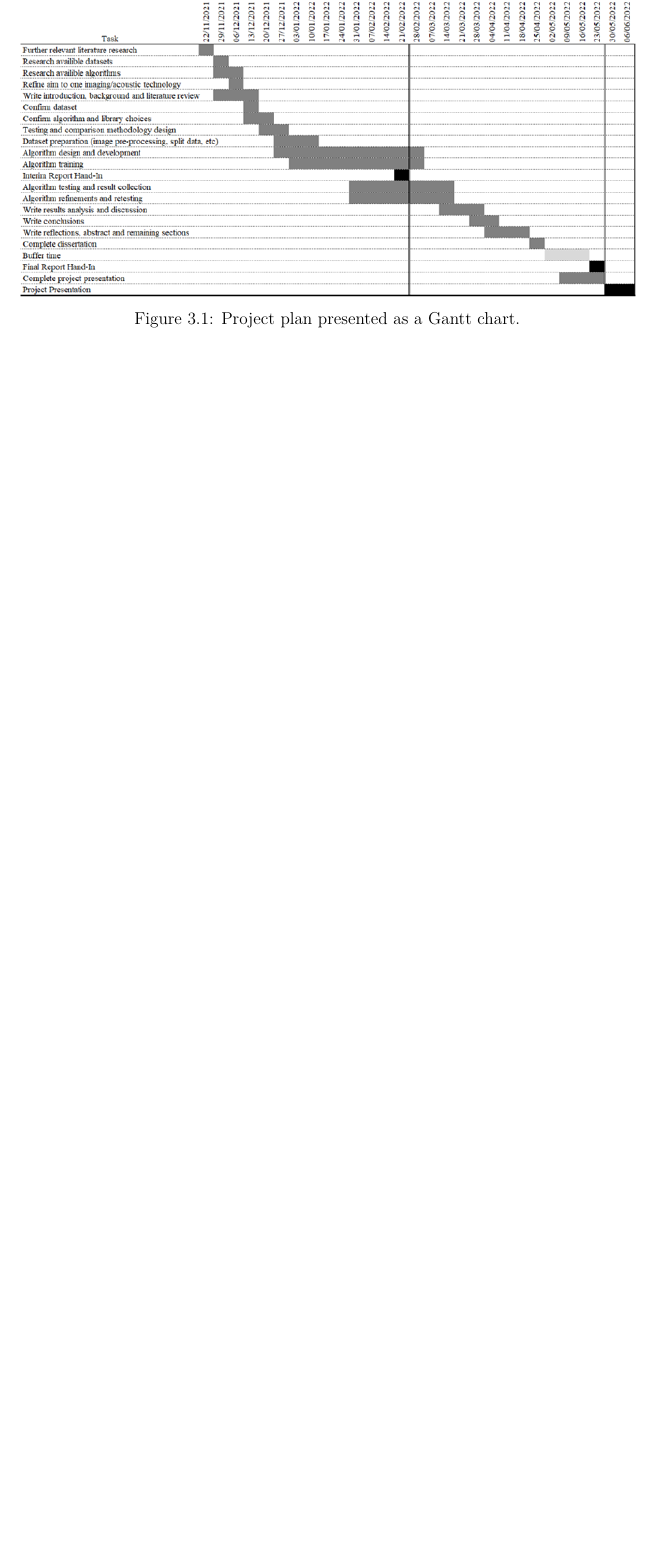
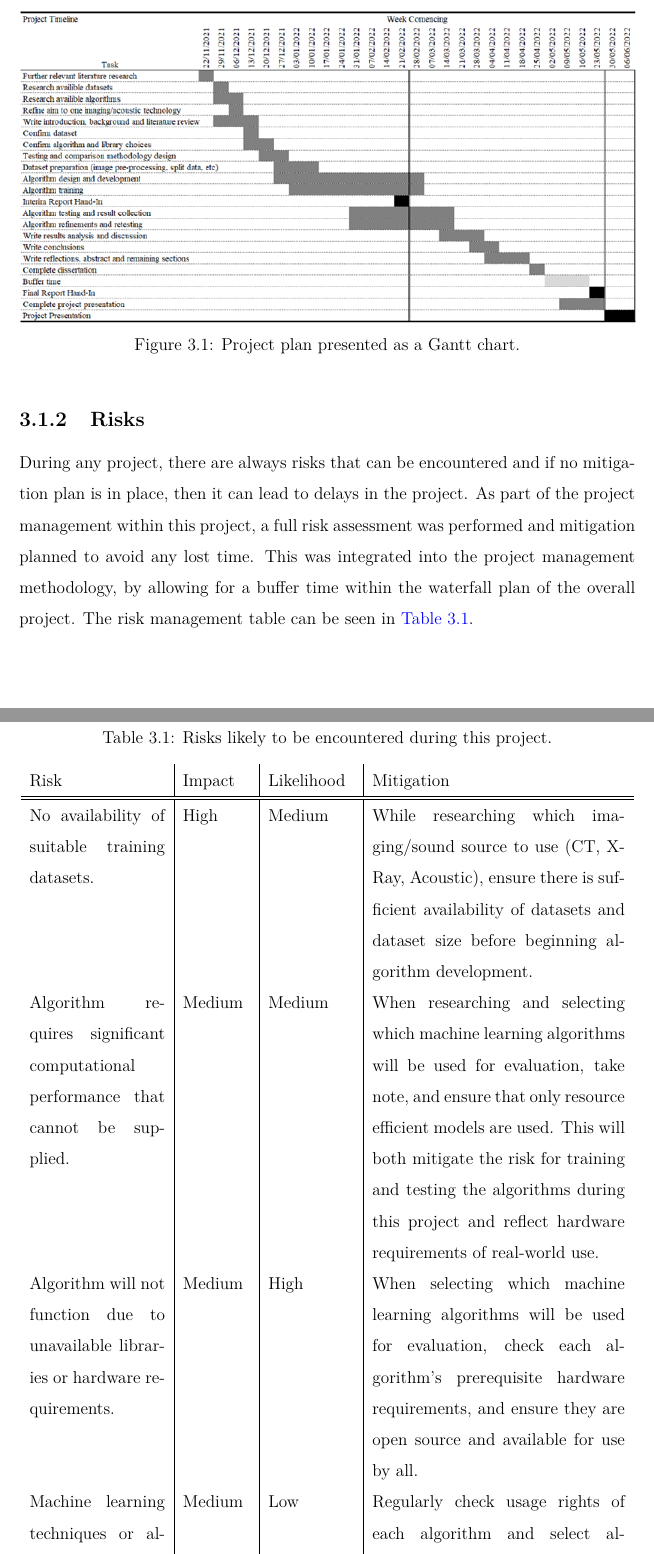
Before and after one commit to laurencebrwn/CMP3753M-Project-Assessment-3, a LaTeX thesis (main.tex, which reads chapters/method.tex, preamble/packages.tex): part of page 16 of 30 before the commit and two parts of pages 16 and 17 of 32 after it, the two joined at a grey line, cut so that both start at the same text, the shorter picture padded with empty space. Compiled offline with pdfLaTeX.

Commit message:
Updates from Overleaf

```diff
--- a/chapters/method.tex
+++ b/chapters/method.tex
@@ -13,6 +14,23 @@ While abiding by the guiding principles mentioned above, the project will make u
     \caption{Project plan presented as a Gantt chart.}
     \label{fig:gantt-chart}
 \end{figure}
+
+\subsection{Risks}
+During any project, there are always risks that can be encountered and if no mitigation plan is in place, then it can lead to delays in the project. As part of the project management within this project, a full risk assessment was performed and mitigation planned to avoid any lost time. This was integrated into the project management methodology, by allowing for a buffer time within the waterfall plan of the overall project. The risk management table can be seen in \autoref{tbl:risk-table}.
+
+\begin{table}[H]
+    \caption{Risks likely to be encountered during this project.}
+    \centering
+    \begin{tabular}{p{0.22\textwidth}|p{0.11\textwidth}|p{0.14\textwidth}|p{0.41\textwidth}}
+    Risk & Impact & Likelihood & Mitigation\\
+    \hline\hline
+    No availability of suitable training datasets. & High & Medium & While researching which imaging/sound source to use (CT, X-Ray, Acoustic), ensure there is sufficient availability of datasets and dataset size before beginning algorithm development.\\
+    Algorithm requires significant computational performance that cannot be supplied. & Medium & Medium & When researching and selecting which machine learning algorithms will be used for evaluation, take note, and ensure that only resource efficient models are used. This will both mitigate the risk for training and testing the algorithms during this project and reflect hardware requirements of real-world use.\\
+    Algorithm will not function due to   unavailable libraries or hardware requirements. & Medium & High & When selecting which machine learning algorithms will be used for evaluation, check each algorithm’s prerequisite hardware requirements, and ensure they are open source and available for use by all.\\
+    Machine learning techniques or algorithms suddenly becomes closed source and cannot be used. & Medium & Low & Regularly check usage rights of each algorithm and select algorithms open source by nature.\\
+    \end{tabular}
+    \label{tbl:risk-table}
+\end{table}
 
 \section{Software Development}
 Software development and the Software Development Life Cycle (SDLC) are important to all software products, solutions and research. The SDLC acts as a guide for the planning, development and delivery of any software focused project, in this case the planning of the problem domain, the development of multiple machine learning models and the delivery of evaluated results as a product of this software.
--- a/preamble/packages.tex
+++ b/preamble/packages.tex
@@ -9,3 +9,4 @@
 
 \usepackage{url}
 \usepackage{float}
+\usepackage{tabularx}
```
Also changed, not shown: chapters/method.tex (7 more changed lines).
